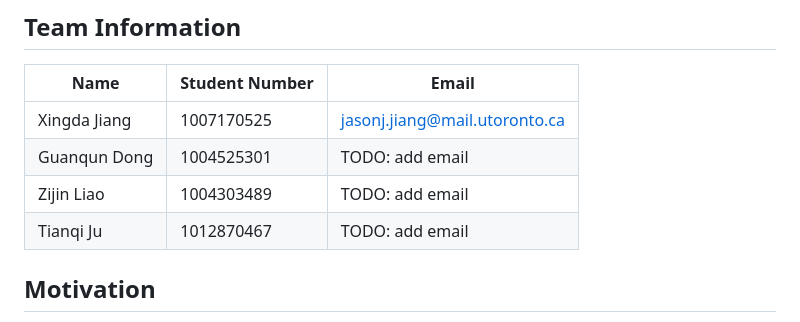
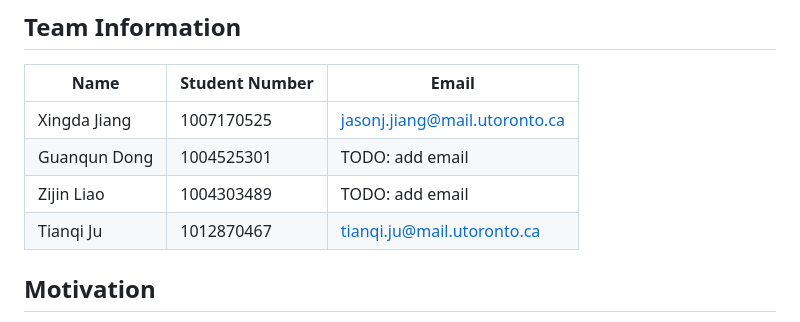
Before and after one commit to ECE1778Group/ECE1778project, a Markdown page: README.md, the part around the change. Rendered like a GitHub page.

Commit message:
update report

```diff
--- a/README.md
+++ b/README.md
@@ -11,7 +11,7 @@
 | Xingda Jiang  | 1007170525     | jasonj.jiang@mail.utoronto.ca |
 | Guanqun Dong  | 1004525301     | TODO: add email               |
 | Zijin Liao    | 1004303489     | TODO: add email               |
-| Tianqi Ju     | 1012870467     | TODO: add email               |
+| Tianqi Ju     | 1012870467     | tianqi.ju@mail.utoronto.ca    |
 
 
 ## Motivation
```
